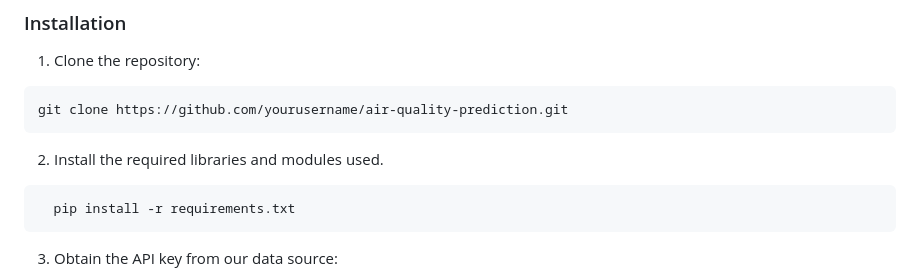
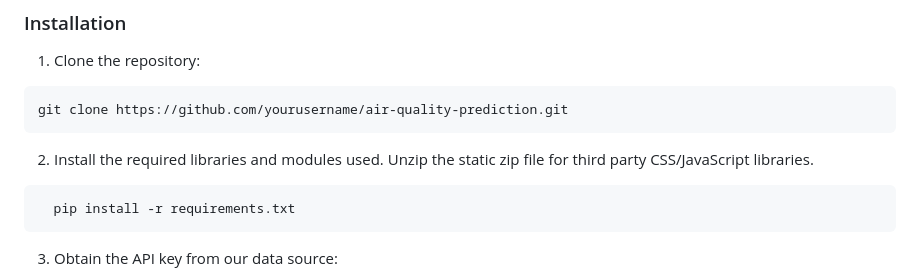
Before and after one commit to TidalDeer35047/Pragyan_2024, a Markdown page: README.md, the part around the change. Rendered like a GitHub page.

Commit message:
Update README.md
Unzip Instruction

````diff
--- a/README.md
+++ b/README.md
@@ -28,7 +28,7 @@ Make sure you have the necessary prerequisites installed on your machine:
 ```bash
 git clone https://github.com/yourusername/air-quality-prediction.git
 ```
-2. Install the required libraries and modules used.
+2. Install the required libraries and modules used. Unzip the static zip file for third party CSS/JavaScript libraries.
 
 ```bash
   pip install -r requirements.txt
````
